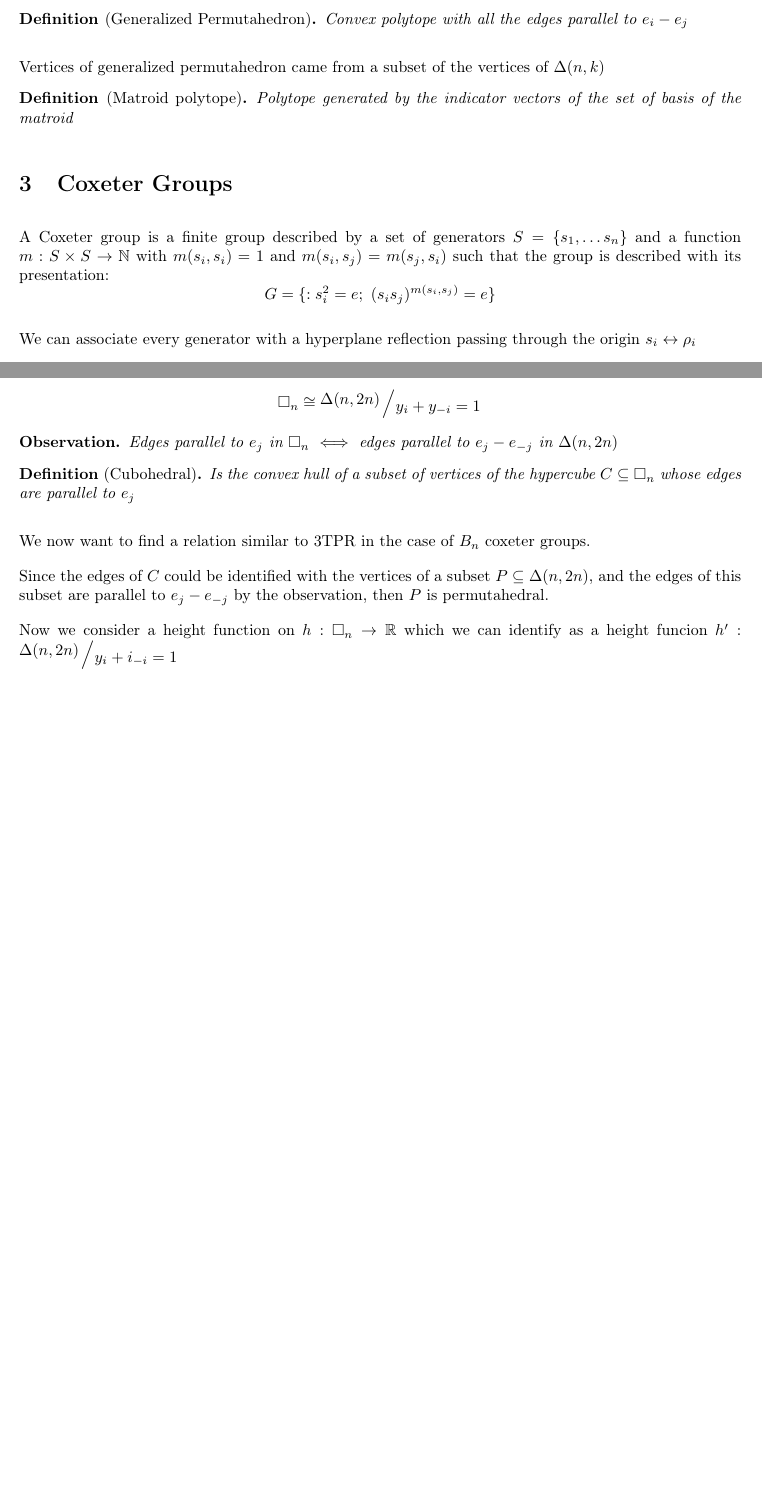
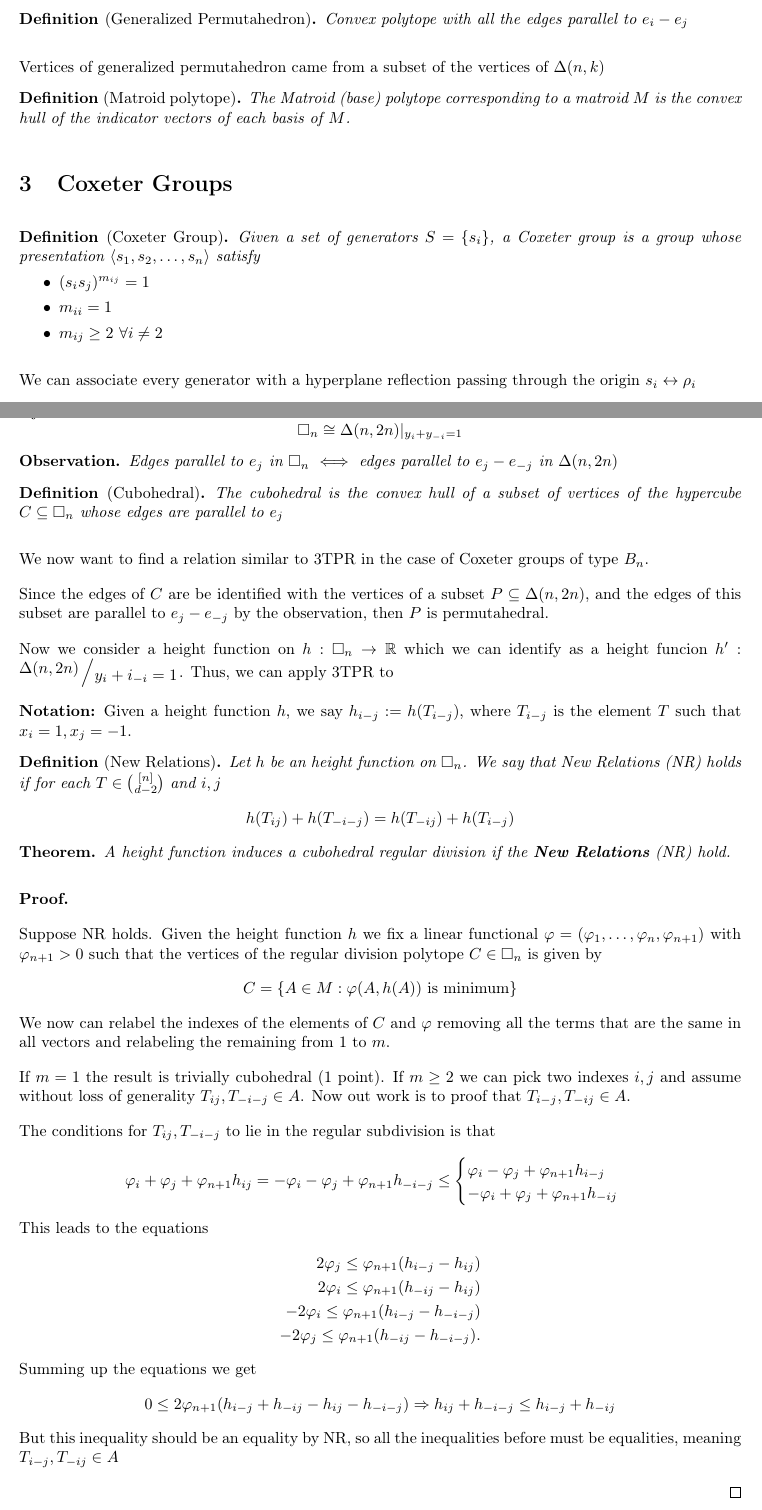
Before and after one commit to abeldonate/Coxeter-Matroids-Project, a LaTeX document (Notes/NotesCoxeterMatroids.tex): two parts of pages 3 and 7 of 7, joined at a grey line, cut so that both start at the same text, the shorter picture padded with empty space. The pictures show the PDF file Notes/NotesCoxeterMatroids.pdf that the author committed with the source.

Commit message:
Cubohedral proof

```diff
--- a/Notes/NotesCoxeterMatroids.tex
+++ b/Notes/NotesCoxeterMatroids.tex
@@ -91,22 +91,27 @@ Flags could be interpreted as ordered partitions. One example of the three point
   $\Delta(n, k)=\{(x_1, \ldots, x_n): x_1 + \ldots+ x_n = k, 0\le x_i\le 1\}$
 \end{definition}
 
-The vertices of $\Delta(n,k)$ is formed by vectors with $k$ ones and  $n-k$ zeroes.
+The vertices of $\Delta(n,k)$ are vectors with $k$ ones and  $n-k$ zeroes.
 
 \begin{definition}[Generalized Permutahedron] Convex polytope with all the edges parallel to $e_i-e_j$
 \end{definition}
 
 Vertices of generalized permutahedron came from a subset of the vertices of $\Delta(n, k)$
 
- \begin{definition}[Matroid polytope] Polytope generated by the indicator vectors of the set of basis of the matroid
+ \begin{definition}[Matroid polytope]
+   The Matroid (base) polytope corresponding to a matroid $M$ is the convex hull of the indicator vectors of each basis of  $M$.
 \end{definition}
 
 
 \section{Coxeter Groups}
-A Coxeter group is a finite group described by a set of generators $S=\{s_1, \ldots s_n\}$ and a function $m:S\times S \to \mathbb{N}$ with $m(s_i, s_i)=1$ and $m(s_i, s_j)=m(s_j, s_i)$ such that the group is described with its presentation:
- \[
-G = \{ : s_i^2 = e; \  (s_is_j)^{m(s_i, s_j)}=e\}
-\]
+\begin{definition}[Coxeter Group]
+    Given a set of generators $S = \{s_i\}$, a Coxeter group is a group whose presentation $\langle s_1, s_2, \ldots, s_n  \rangle $ satisfy
+\begin{itemize}[topsep=-6pt, itemsep=0pt]
+  \item $(s_is_j)^{m_{ij}} = 1$
+  \item $m_{ii} = 1$
+  \item $m_{ij}\ge 2 \ \forall i\neq 2$
+\end{itemize}
+\end{definition}
 
 We can associate every generator with a hyperplane reflection passing through the origin $s_i \leftrightarrow \rho_i$
 
@@ -114,7 +119,7 @@ Suppose we have two generators $s_i$ and  $s_j$. Then we can represent this as t
 
 If the angle $\angle \rho_i \rho _j = \frac{\pi}{k}$ we have that $s_is_j$ is a rotation of angle $\frac{2\pi}{k}$. It follows that $m(s_i, s_j)=k$.
 
-Coxeter groups can be represented using a diagram in which each generator is a node and we connect two nodes by a labeled edge with the value of $m(s_i, s_j)\ge 3$. If $m=3$ it is not needed to label it.
+Coxeter groups can be represented using a diagram in which each generator is represented by a node and we connect two nodes by a labeled edge with the value of $m(s_i, s_j)\ge 3$. If $m=3$ it is not needed to label it.
 
 \begin{center}
   \begin{tikzpicture}[scale=.4]
@@ -273,12 +278,12 @@ so the construction correspond to the Dynkin diagram, and thus to the coxeter gr
 \subsection{Hypersymplex $\Delta(k, n)$}
 Given a set of points $T$, we define a height function as  $h:T \to \mathbb{R}$.
 
-The height function $h$ is said to be \textit{M-convex} if the regular subdivisions induced by $h$ are permutahedral.
+The height function $h$ is said to be \textit{M-convex} if the regular subdivision induced by $h$ is permutahedral.
 
-A subset $S$ of points is a (lower) regular subdivision induced by $h$ if the convex hull of $S$ is described by the lower convex hull of the polytope $T\times h(T)$
+A subset $S$ of points is a (lower) regular subdivision induced by $h$ if the convex hull of $S$ is described by the lower convex hull of the polytope $T\times h(T)$ (not well explained)
 
-\begin{definition}[3-Term Plücker Relations] Let $\omega $ be an height function on $\Delta(d, n)$.
-3TPR holds if for each $S\in \binom{[n]}{ d-2}$ and $i, j, k, l \not\in S$ the minimum
+\begin{definition}[3-Term Plücker Relations] Let $\omega $ be a height function on $\Delta(d, n)$.
+We say that 3TPR holds if for each $S\in \binom{[n]}{ d-2}$ and $i, j, k, l \not\in S$ the minimum
 \[
 \min (h(S_{ij}) + h(S_{kl}), h(S_{ik}) + h(S_{jl}), h(S_{il}) +  h(S_{jl}))
 \]
@@ -337,24 +342,24 @@ But this inequality should be an equality under de assumption of 3TPR, so all th
 Now we switch from type $A_n$ coxeter groups to type $B_n$
 
 \begin{definition}[Hypercube]
-$\square_n  = conv\{x: x_i = \pm 1 \ \forall i \in [n]\}$
+$\square_n  = conv\{x\in \mathbb{R}^n: x_i = \pm 1\}$
 \end{definition}
 
-We notice the following injection, labeling the indexes of $\Delta(n, 2n)$ as  $-n, -n+1,  \ldots -1, 1, 2, \ldots ,n$:
+We notice the following injection, labeling the indices of $\Delta(n, 2n)$ as  $-n, -n+1,  \ldots -1, 1, 2, \ldots ,n$: (explain more)
 \begin{align*}
   V(\square_n) &\to V(\Delta(n, 2n)) \\
   x_i = 1 & \mapsto y_i=1, y_{-i}=0 \\
   x_i = -1 & \mapsto y_{-i}=1, y_{i}=0 \\
 \end{align*}
 
-If we restrict the of $\Delta(n, 2n)$ that fulfill $y_i + y_{-i} = 1$ we get the bijection
+If we restrict the posible values of the vertices of $\Delta(n, 2n)$ such that they fulfill $y_i + y_{-i} = 1$ we get the bijection
 \[
-\square_n \cong \bigslant{\Delta(n, 2n)}{y_i+y_{-i}=1}
+\square_n \cong \Delta(n, 2n) |_{y_i+y_{-i}=1}
 \]
 
 \begin{observation}
+  \label{obs1}
   Edges parallel to $e_j$ in  $\square_n$ $\iff$ edges parallel to $e_j-e_{-j}$ in $\Delta(n, 2n)$
 \end{observation}
 
 \begin{definition}[Cubohedral]
-Is the convex hull of a subset of vertices of the hypercube $C\subseteq \square_n$ whose edges are parallel to $e_j$
@@ -364,18 +370,50 @@ We now want to find a relation similar to 3TPR in the case of  $B_n$ coxeter gro
 
-Since the edges of $C$ could be identified with the vertices of a subset $P\subseteq \Delta(n, 2n)$, and the edges of this subset are parallel to $e_j-e_{-j}$ by the observation, then $P$ is permutahedral.
+Since the edges of $C$ are be identified with the vertices of a subset $P\subseteq \Delta(n, 2n)$, and the edges of this subset are parallel to $e_j-e_{-j}$ by the observation, then $P$ is permutahedral.
 
 Now we consider a height function on $h:\square_n \to \mathbb{R}$ which we can identify as a height funcion $h': \bigslant{\Delta(n, 2n)}{y_i+i_{-i} = 1}$. Thus, we can apply 3TPR to
 
-\textbf{Notation:} we say $h_{i-j}$ is the height function $h(S_{i-j})$, where $T_{i-j}$ is the element $T$ such that $x_i = 1, x_j = -1$.
+\textbf{Notation:} Given a height function $h$, we say $h_{i-j}:=h(T_{i-j})$, where $T_{i-j}$ is the element $T$ such that $x_i = 1, x_j = -1$.
 
-\begin{definition}[3-Term Plücker Relations] Let $h$ be an height function on $\square_n$.
-3TPR holds if for each $T\in \binom{[n]}{d-2}$ and $i, j$
+\begin{definition}[New Relations] Let $h$ be an height function on $\square_n$.
+We say that New Relations (NR) holds if for each $T\in \binom{[n]}{d-2}$ and $i, j$
 \[
 h(T_{ij})+ h(T_{-i-j}) = h(T_{-ij}) + h(T_{i-j})
 \]
 \end{definition}
+\begin{theorem}[] A height function induces a cubohedral regular division if the \textbf{New Relations} (NR) hold.
+\end{theorem}
 
 \textbf{Proof.}
+
+Suppose NR holds. Given the height function $h$ we fix a linear functional  $\varphi = (\varphi _1, \ldots, \varphi _n, \varphi _{n+1})$ with $\varphi _{n+1}>0$ such that the vertices of the regular division polytope $C\in \square_n$ is given by
+\[
+C = \{A \in M: \varphi (A, h(A)) \text{ is minimum}\}
+\]
+We now can relabel the indexes of the elements of $C$ and $\varphi $ removing all the terms that are the same in all vectors and relabeling the remaining from 1 to $m$.
+
+If  $m = 1$ the result is trivially cubohedral (1 point). If  $m\ge 2$ we can pick two indexes $i, j$ and assume without loss of generality  $T_{ij}, T_{-i-j}\in A$. Now out work is to proof that $T_{i-j}, T_{-ij} \in A$.
+
+The conditions for $T_{ij}, T_{-i-j}$ to lie in the regular subdivision is that
+\[
+\varphi _i + \varphi _j + \varphi _{n+1}h_{ij} = -\varphi _i -\varphi _j + \varphi _{n+1}h_{-i-j} \le \begin{cases}
+  \varphi _i -\varphi _j + \varphi _{n+1}h_{i-j} \\
+  -\varphi _i + \varphi _j + \varphi _{n+1}h_{-ij}
+\end{cases}
+\]
+This leads to the equations
+\begin{align*}
+  2\varphi _j\le \varphi _{n+1}(h_{i-j}- h_{ij}) \\
+  2\varphi _i\le \varphi _{n+1}(h_{-ij}- h_{ij}) \\
+  -2\varphi _i\le \varphi _{n+1}(h_{i-j}- h_{-i-j}) \\
+  -2\varphi _j\le \varphi _{n+1}(h_{-ij}- h_{-i-j})
+.\end{align*}
+Summing up the equations we get
+\[
+0\le 2\varphi_{n+1}(h_{i-j} + h_{-ij}-h_{ij}-h_{-i-j}) \Rightarrow h_{ij} + h_{-i-j} \le h_{i-j} + h_{-ij}
+\]
+But this inequality should be an equality by NR, so all the inequalities before must be equalities, meaning $T_{i-j}, T_{-ij}\in A$
+
+\qed
 
 
 
```
Also changed, not shown: Presentation/PresentationCoxeter.tex (+6 -4 lines), Notes/NotesCoxeterMatroids.pdf, Notes/NotesCoxeterMatroids.tex (7 more changed lines).
